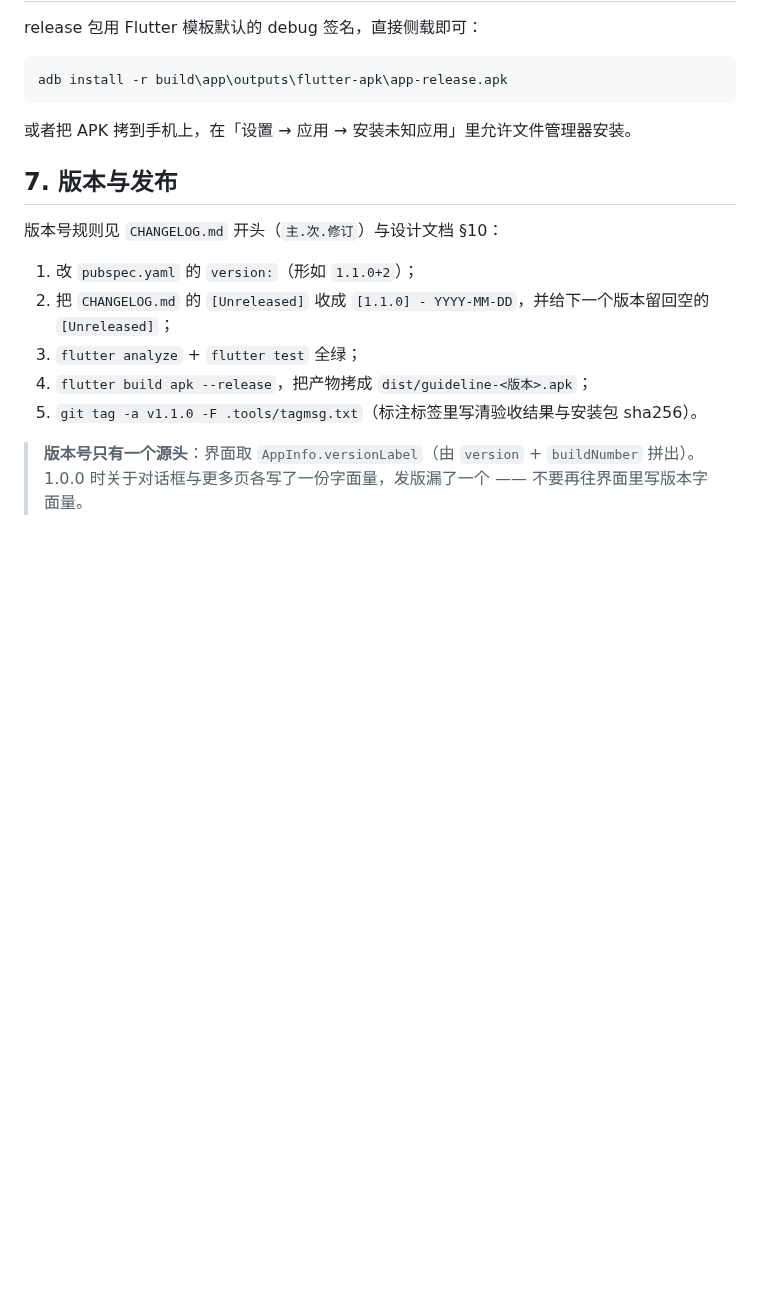
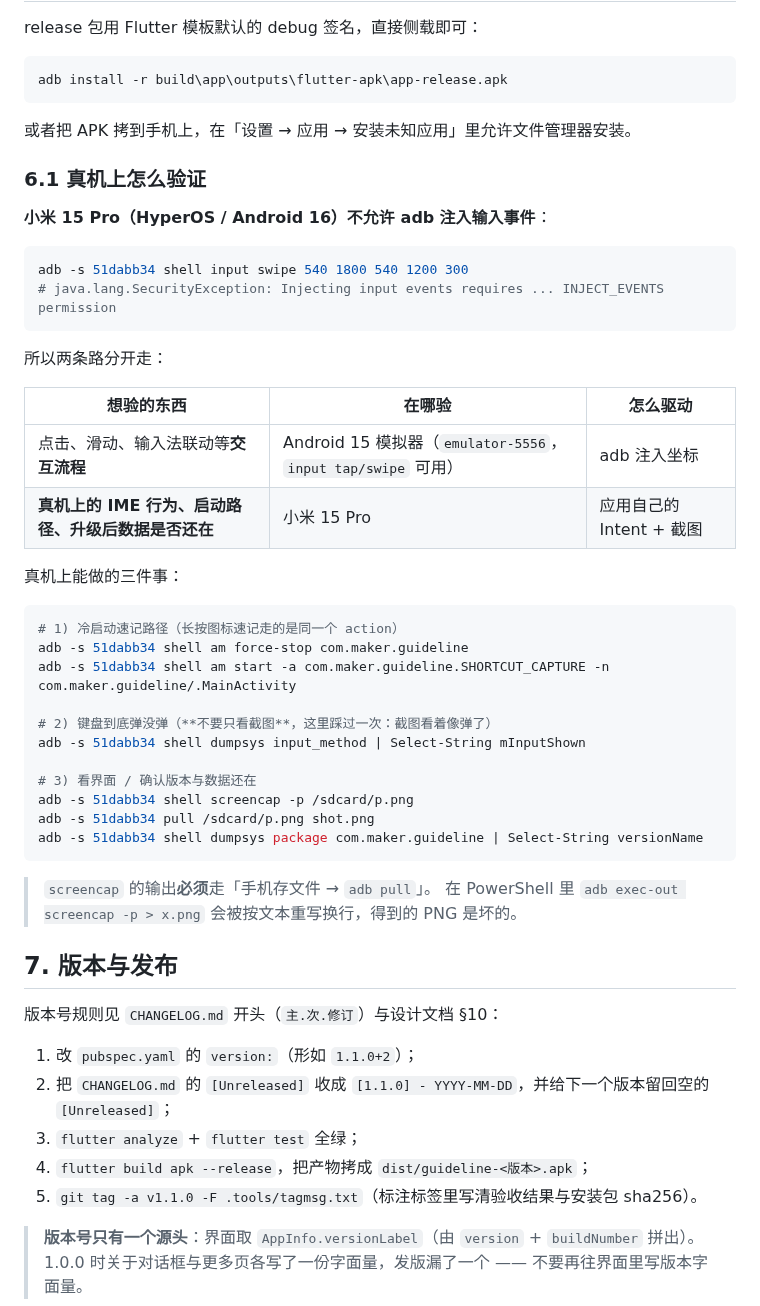
Before and after one commit to maker114/Guide-Line, a Markdown page: docs/构建与发布.md, the part around the change. GitHub-like rendering; blank space fills up the shorter version.

Commit message:
docs: 记下 HyperOS 真机怎么验证（adb 注入被拒时的替代路径）
- 小米 15 Pro **不允许 adb 注入输入事件**（`SecurityException: ... INJECT_EVENTS permission`），
  所以真机上没法用 tap/swipe 走界面。把两条路分开写清楚：
  交互流程在 Android 15 模拟器上跑（`input tap/swipe` 可用），
  真机只验 IME 行为、启动路径、升级后数据是否还在
- 真机上能做的三件事写进文档：用应用自己的 Intent 冷启动速记
  （`am start -a com.maker.guideline.SHORTCUT_CAPTURE`）、
  用 `dumpsys input_method | Select-String mInputShown` 读键盘状态、
  截图与 `dumpsys package` 确认版本
- 顺带记下两个踩过的坑：键盘**不能只看截图**判（截图看着像弹了其实没有）；
  `adb exec-out screencap -p > x.png` 会被 PowerShell 按文本重写换行，PNG 是坏的，
  必须走「手机存文件 → adb pull」
- 本轮按这套办法在 1.1.0 release 包上复验了速记冷启动路径：composer 展开、
  `mInputShown=true`、用户原有数据（未处理 1 条）都在

````diff
--- a/docs/构建与发布.md
+++ b/docs/构建与发布.md
@@ -83,6 +83,41 @@ adb install -r build\app\outputs\flutter-apk\app-release.apk
 
 或者把 APK 拷到手机上，在「设置 → 应用 → 安装未知应用」里允许文件管理器安装。
 
+### 6.1 真机上怎么验证
+
+**小米 15 Pro（HyperOS / Android 16）不允许 adb 注入输入事件**：
+
+```powershell
+adb -s 51dabb34 shell input swipe 540 1800 540 1200 300
+# java.lang.SecurityException: Injecting input events requires ... INJECT_EVENTS permission
+```
+
+所以两条路分开走：
+
+| 想验的东西 | 在哪验 | 怎么驱动 |
+|---|---|---|
+| 点击、滑动、输入法联动等**交互流程** | Android 15 模拟器（`emulator-5556`，`input tap/swipe` 可用） | adb 注入坐标 |
+| **真机上的 IME 行为、启动路径、升级后数据是否还在** | 小米 15 Pro | 应用自己的 Intent + 截图 |
+
+真机上能做的三件事：
+
+```powershell
+# 1) 冷启动速记路径（长按图标速记走的是同一个 action）
+adb -s 51dabb34 shell am force-stop com.maker.guideline
+adb -s 51dabb34 shell am start -a com.maker.guideline.SHORTCUT_CAPTURE -n com.maker.guideline/.MainActivity
+
+# 2) 键盘到底弹没弹（**不要只看截图**，这里踩过一次：截图看着像弹了）
+adb -s 51dabb34 shell dumpsys input_method | Select-String mInputShown
+
+# 3) 看界面 / 确认版本与数据还在
+adb -s 51dabb34 shell screencap -p /sdcard/p.png
+adb -s 51dabb34 pull /sdcard/p.png shot.png
+adb -s 51dabb34 shell dumpsys package com.maker.guideline | Select-String versionName
+```
+
+> `screencap` 的输出**必须**走「手机存文件 → `adb pull`」。
+> 在 PowerShell 里 `adb exec-out screencap -p > x.png` 会被按文本重写换行，得到的 PNG 是坏的。
+
 ## 7. 版本与发布
 
 版本号规则见 `CHANGELOG.md` 开头（`主.次.修订`）与设计文档 §10：
````
